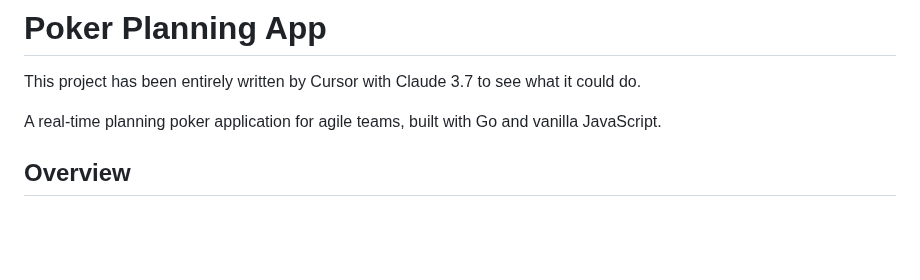
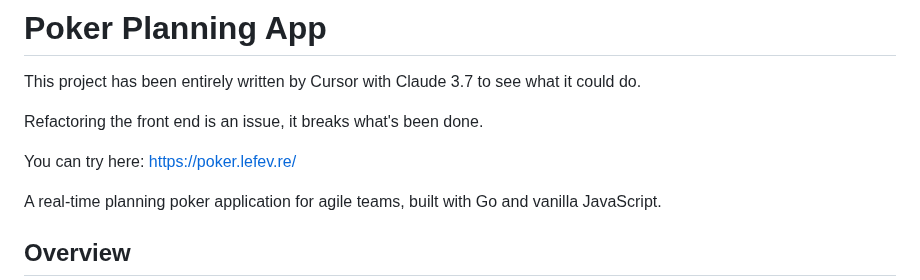
Before and after one commit to Arvi89/poker-go, a Markdown page: README.md, the part around the change. Rendered like a GitHub page; blank space fills up the shorter version.

Commit message:
missing text

```diff
--- a/README.md
+++ b/README.md
@@ -1,6 +1,10 @@
 # Poker Planning App
 
 This project has been entirely written by Cursor with Claude 3.7 to see what it could do.
+
+Refactoring the front end is an issue, it breaks what's been done.
+
+You can try here: https://poker.lefev.re/
 
 A real-time planning poker application for agile teams, built with Go and vanilla JavaScript.
 
```
